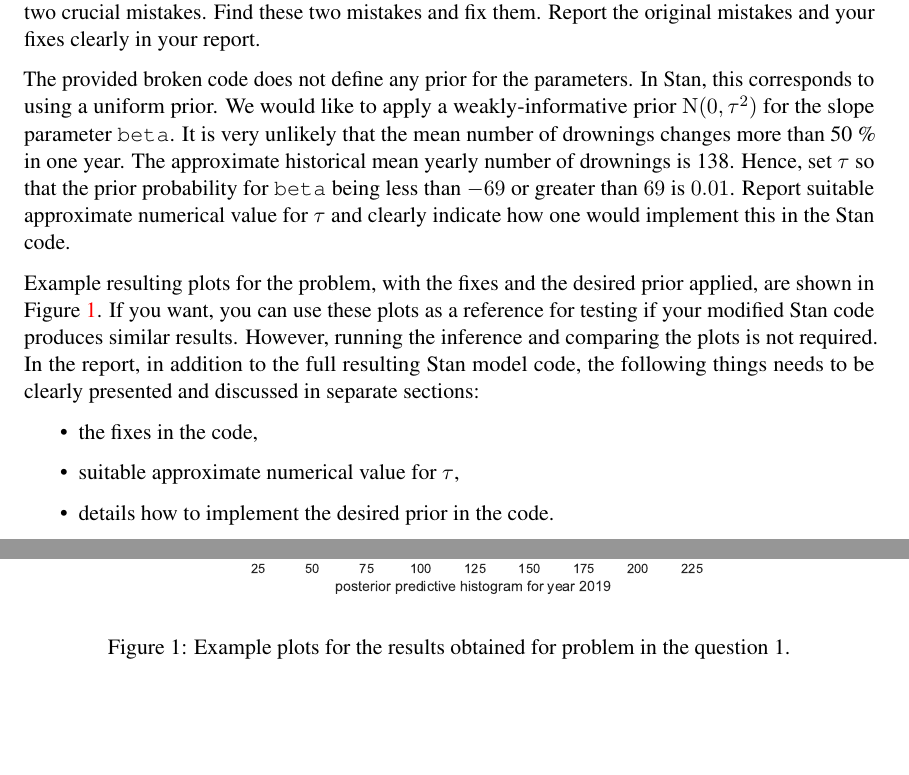
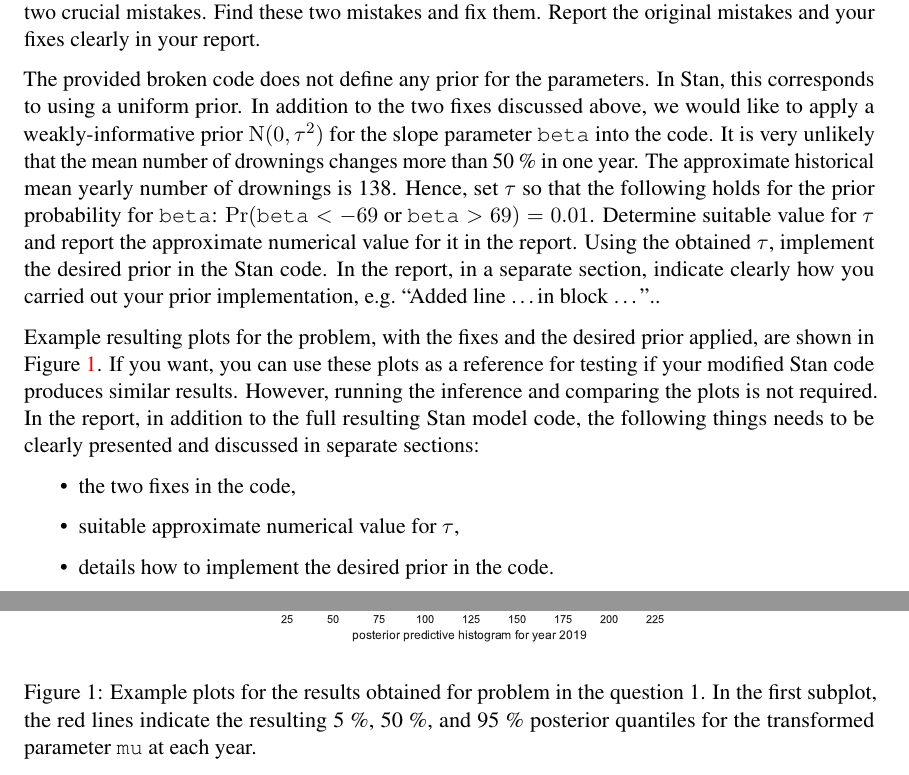
Before and after one commit to avehtari/BDA_course_Aalto, a LaTeX problem sheet (exercises/ex7.tex): two parts of pages 1 and 2 of 3, joined at a grey line, cut so that both start at the same text, the shorter picture padded with empty space. Compiled offline with pdfLaTeX.

Commit message:
Clarifications for ex7

```diff
--- a/exercises/ex7.tex
+++ b/exercises/ex7.tex
@@ -81,11 +81,11 @@ We have two objective questions:
 
 The provided Stan code in Listing~\ref{listing1} is almost correct for the given problem. However, there are two crucial mistakes. Find these two mistakes and fix them. Report the original mistakes and your fixes clearly in your report.
 
-The provided broken code does not define any prior for the parameters. In Stan, this corresponds to using a uniform prior. We would like to apply a weakly-informative prior $\operatorname{N}(0, \tau^2)$ for the slope parameter {\tt beta}. It is very unlikely that the mean number of drownings changes more than 50 \% in one year. The approximate historical mean yearly number of drownings is 138. Hence, set $\tau$ so that the prior probability for {\tt beta} being less than $-69$ or greater than $69$ is $0.01$. Report suitable approximate numerical value for $\tau$ and clearly indicate how one would implement this in the Stan code.
+The provided broken code does not define any prior for the parameters. In Stan, this corresponds to using a uniform prior. In addition to the two fixes discussed above, we would like to apply a weakly-informative prior $\operatorname{N}(0, \tau^2)$ for the slope parameter {\tt beta} into the code. It is very unlikely that the mean number of drownings changes more than 50 \% in one year. The approximate historical mean yearly number of drownings is 138. Hence, set $\tau$ so that the following holds for the prior probability for {\tt beta}: $\operatorname{Pr}(\text{{\tt beta}} < -69 \text{ or } \text{{\tt beta}} > 69) = 0.01$. Determine suitable value for $\tau$ and report the approximate numerical value for it in the report. Using the obtained $\tau$, implement the desired prior in the Stan code. In the report, in a separate section, indicate clearly how you carried out your prior implementation, e.g.\ ``Added line \dots in block \dots''..
 
 Example resulting plots for the problem, with the fixes and the desired prior applied, are shown in Figure~\ref{fig1}. If you want, you can use these plots as a reference for testing if your modified Stan code produces similar results. However, running the inference and comparing the plots is not required. In the report, in addition to the full resulting Stan model code, the following things needs to be clearly presented and discussed in separate sections:
 \begin{itemize}
-\item the fixes in the code,
+\item the two fixes in the code,
 \item suitable approximate numerical value for $\tau$,
 \item details how to implement the desired prior in the code.
 \end{itemize}
@@ -124,10 +124,10 @@ generated quantities {
 }
 \end{lstlisting}
 
-\begin{figure}
+\begin{figure}[htb!]
 \centering
-   \includegraphics[width=0.66\textwidth]{ex7_fig1.pdf}
-\caption{Example plots for the results obtained for problem in the question 1.}\label{fig1}
+   \includegraphics[width=0.56\textwidth]{ex7_fig1.pdf}
+\caption{Example plots for the results obtained for problem in the question 1. In the first subplot, the red lines indicate the resulting 5 \%, 50 \%, and 95 \% posterior quantiles for the transformed parameter {\tt mu} at each year.}\label{fig1}
 \end{figure}
 
 
```
Also changed, not shown: exercises/ex7.pdf.
